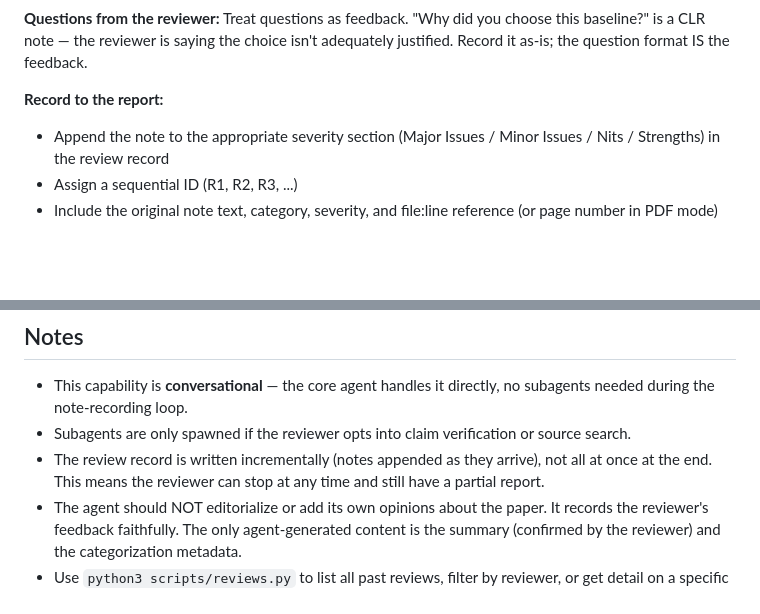
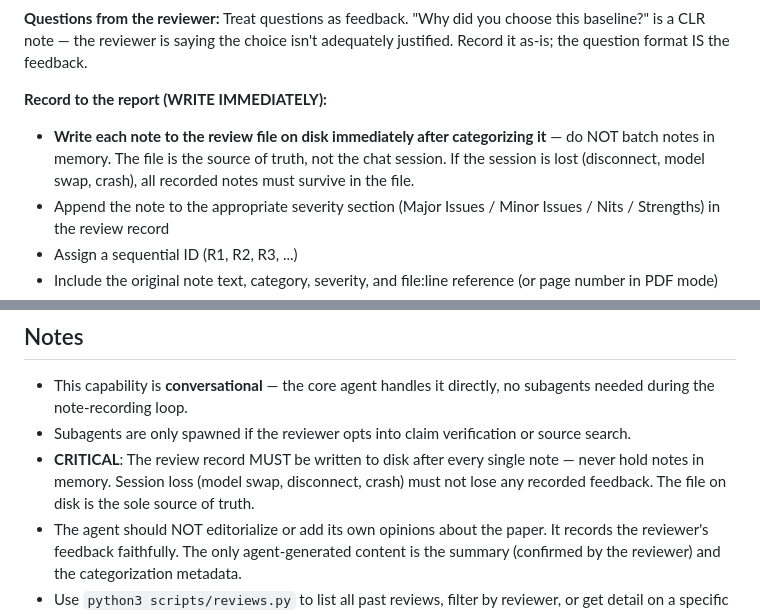
Before and after one commit to dreadnode/alfred, a Markdown page: capabilities/peer-review/skill.md, 2 parts joined by grey strips. Drawn GitHub-style; blank space fills up the shorter version.

Commit message:
fix: require immediate disk writes for peer-review notes
Notes must be written to the review file after each one, not batched
in memory. Prevents data loss on session interruption (model swap,
disconnect, crash).

Co-Authored-By: Claude <noreply@anthropic.com>

```diff
--- a/capabilities/peer-review/skill.md
+++ b/capabilities/peer-review/skill.md
@@ -105,7 +105,8 @@ The reviewer sends notes in natural language. For each note:
 
 **Questions from the reviewer:** Treat questions as feedback. "Why did you choose this baseline?" is a CLR note — the reviewer is saying the choice isn't adequately justified. Record it as-is; the question format IS the feedback.
 
-**Record to the report:**
+**Record to the report (WRITE IMMEDIATELY):**
+- **Write each note to the review file on disk immediately after categorizing it** — do NOT batch notes in memory. The file is the source of truth, not the chat session. If the session is lost (disconnect, model swap, crash), all recorded notes must survive in the file.
 - Append the note to the appropriate severity section (Major Issues / Minor Issues / Nits / Strengths) in the review record
 - Assign a sequential ID (R1, R2, R3, ...)
 - Include the original note text, category, severity, and file:line reference (or page number in PDF mode)
@@ -200,6 +201,6 @@ See `capabilities/shared/output-formats.md` for the full template.
 
 - This capability is **conversational** — the core agent handles it directly, no subagents needed during the note-recording loop.
 - Subagents are only spawned if the reviewer opts into claim verification or source search.
-- The review record is written incrementally (notes appended as they arrive), not all at once at the end. This means the reviewer can stop at any time and still have a partial report.
+- **CRITICAL**: The review record MUST be written to disk after every single note — never hold notes in memory. Session loss (model swap, disconnect, crash) must not lose any recorded feedback. The file on disk is the sole source of truth.
 - The agent should NOT editorialize or add its own opinions about the paper. It records the reviewer's feedback faithfully. The only agent-generated content is the summary (confirmed by the reviewer) and the categorization metadata.
 - Use `python3 scripts/reviews.py` to list all past reviews, filter by reviewer, or get detail on a specific review.
```
